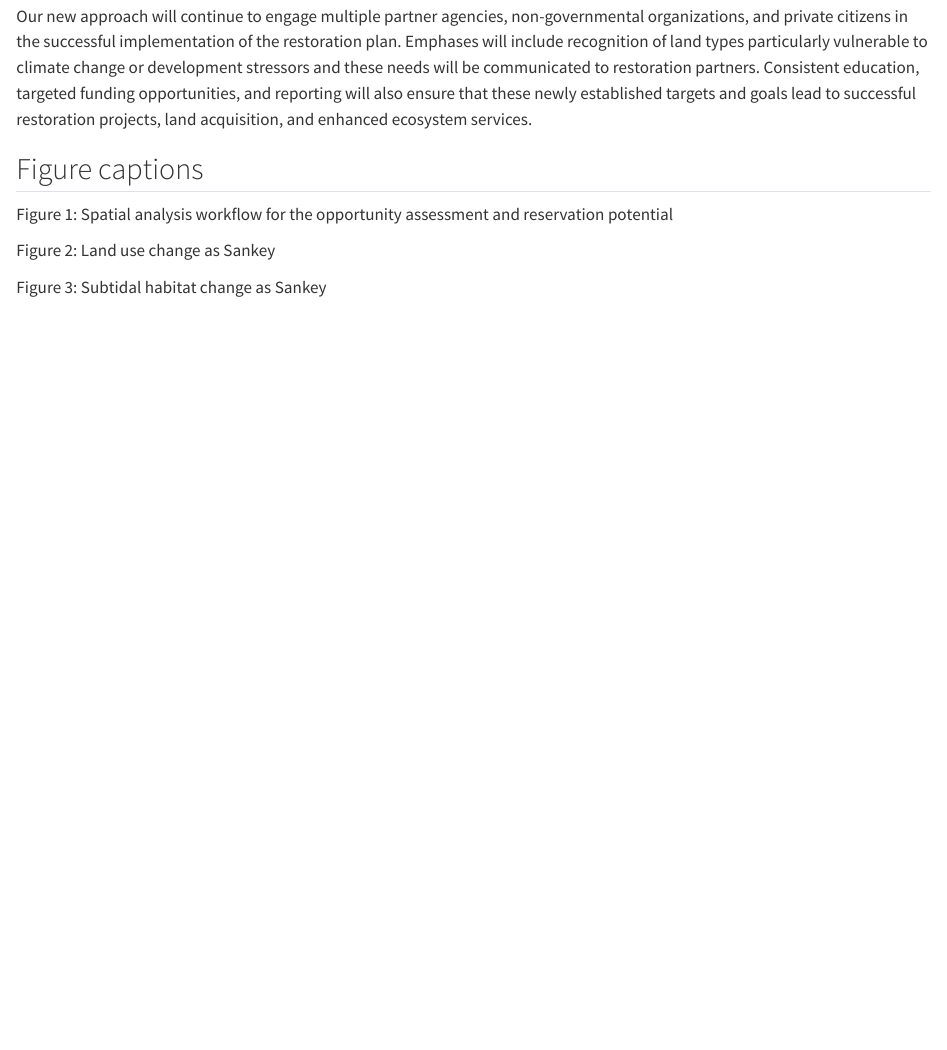
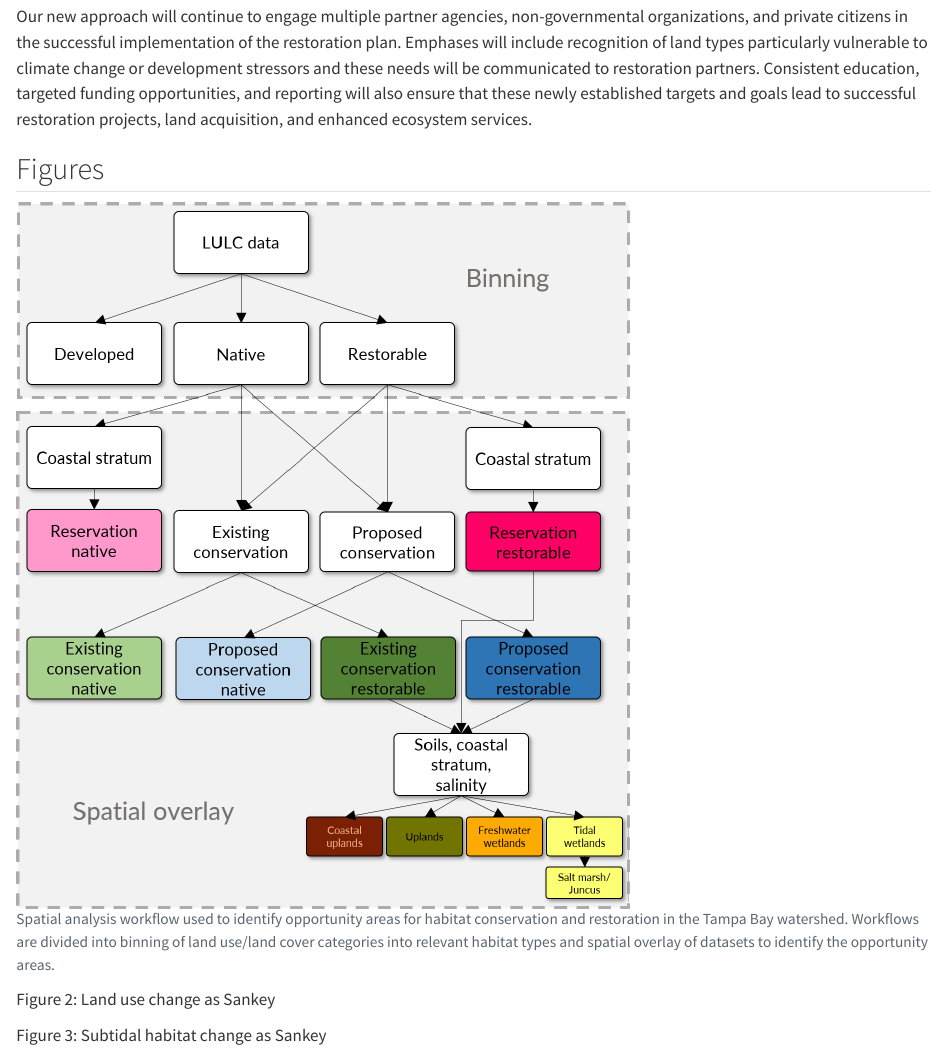
Before and after one commit to tbep-tech/hmpu-manu, a Quarto document (manu-draft.qmd): the page in a window 1100 px wide, from 10720 px down before the commit and from 10760 px down after it, so that both start at the same text. Rendered offline with R 4.5, knitr and Pandoc in place of Quarto, with nearby package versions; drawn as R Markdown's standard HTML page in place of the format the file asks for; a font, style sheet, LaTeX package, included part or bibliography that could not be used is replaced or left out.

Commit message:
added gis workflow figure

````diff
--- a/manu-draft.qmd
+++ b/manu-draft.qmd
@@ -47,4 +47,8 @@ institute:
 filters:
   - templates/scholarly-metadata.lua
   - templates/author-info-blocks.lua
+
+execute:
+  echo: false
+  warning: false
 ---
@@ -213,9 +224,12 @@ The establishment of targets and goals considering climate change, development,
 
 Our new approach will continue to engage multiple partner agencies, non-governmental organizations, and private citizens in the successful implementation of the restoration plan. Emphases will include recognition of land types particularly vulnerable to climate change or development stressors and these needs will be communicated to restoration partners. Consistent education, targeted funding opportunities, and reporting will also ensure that these newly established targets and goals lead to successful restoration projects, land acquisition, and enhanced ecosystem services.
 
-## Figure captions
+## Figures
 
-Figure 1: Spatial analysis workflow for the opportunity assessment and reservation potential
+```{r gisworkflow}
+#| fig.cap: 'Spatial analysis workflow used to identify opportunity areas for habitat conservation and restoration in the Tampa Bay watershed.  Workflows are divided into binning of land use/land cover categories into relevant habitat types and spatial overlay of datasets to identify the opportunity areas.'
+knitr::include_graphics(here('figs/gisworkflow.png'))
+```
 
 Figure 2: Land use change as Sankey
 
````
Also changed, not shown: figs/gisworkflow.png (added), manu-draft.qmd (7 more changed lines), 1 other file.
